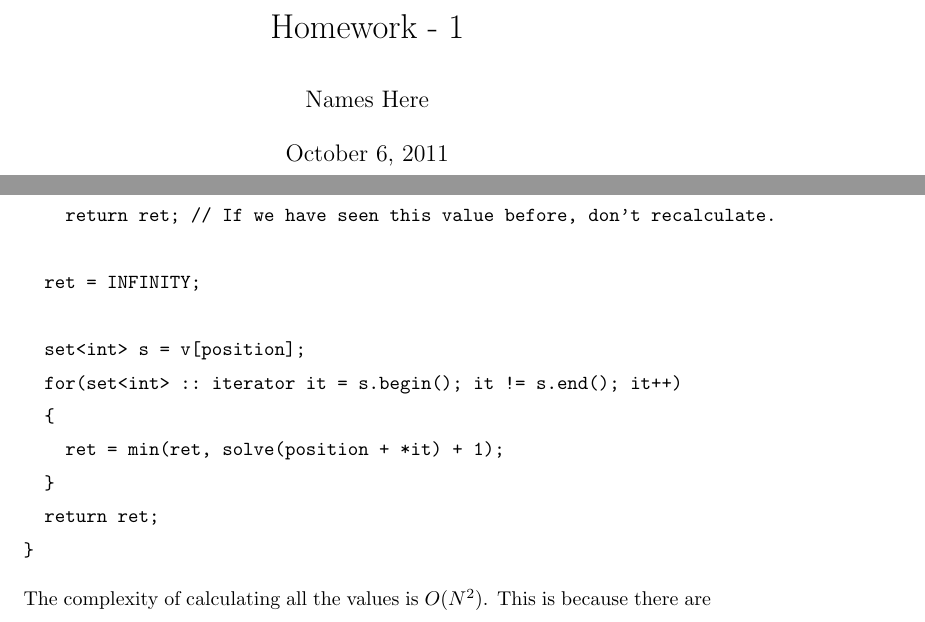
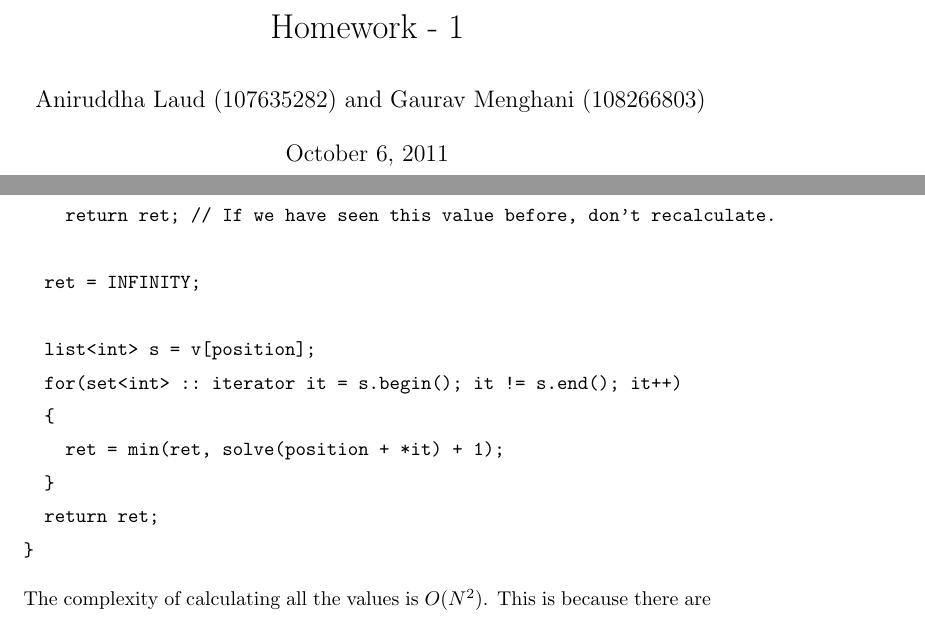
Before and after one commit to reddragon/cse549, a LaTeX problem sheet (hw1/hw.tex): two parts of pages 1 and 10 of 10, joined at a grey line, cut so that both start at the same text. Compiled offline with pdfLaTeX.

Commit message:
Changed "set" to "list". To be printed

```diff
--- a/hw1/hw.tex
+++ b/hw1/hw.tex
@@ -11,7 +11,7 @@
 
 \title{Homework - 1}
 
-\author{Names Here}
+\author{Aniruddha Laud (107635282) and Gaurav Menghani (108266803)}
 
 
 
@@ -107,7 +107,7 @@ int solve(int position)
 
   ret = INFINITY;
 
-  set<int> s = v[position];
+  list<int> s = v[position];
   for(set<int> :: iterator it = s.begin(); it != s.end(); it++)
   {
     ret = min(ret, solve(position + *it) + 1);
```
Also changed, not shown: hw1/hw.tex (2 more changed lines).
